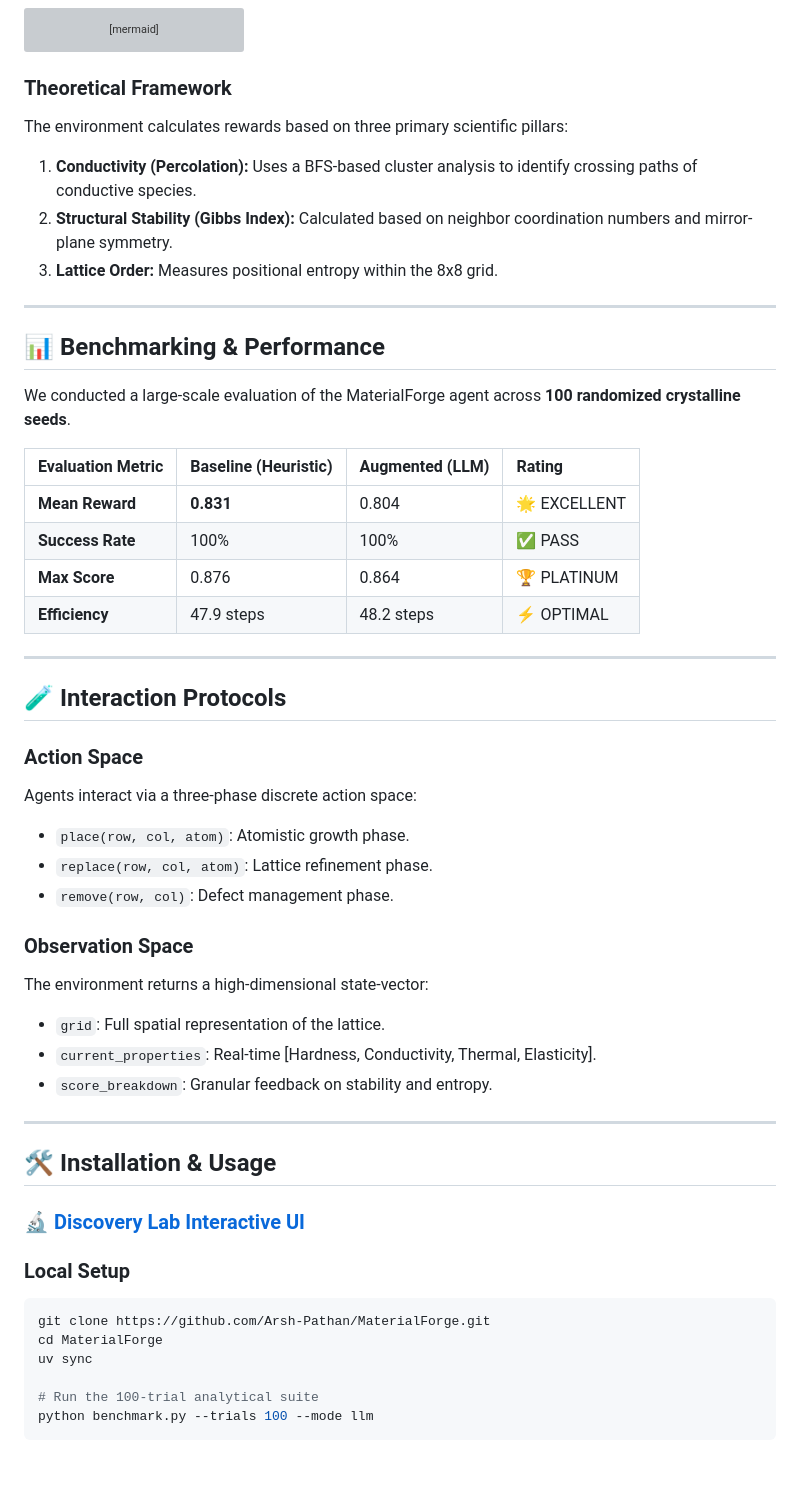
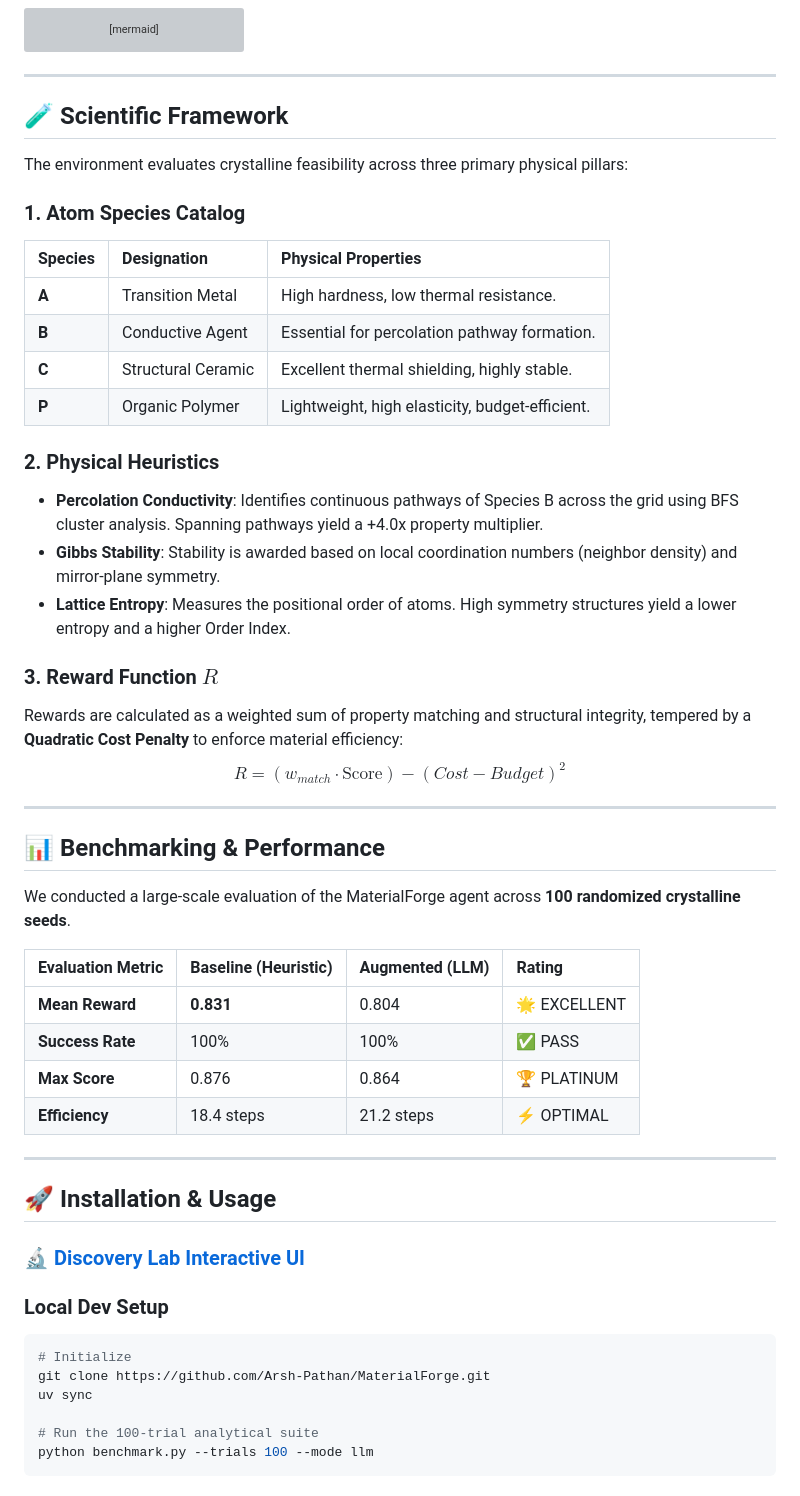
Before and after one commit to Arsh-Pathan/MaterialForge, a Markdown page: README.md, the part around one of its changes. Rendered like a GitHub page; grey boxes are pictures that could not be loaded.

Commit message:
Final Scientific Polish: Enhanced README with atom catalog and heuristic logic depth

````diff
--- a/README.md
+++ b/README.md
@@ -64,11 +64,28 @@ graph TD
     Physics --> Props
 ```
 
-### Theoretical Framework
-The environment calculates rewards based on three primary scientific pillars:
-1.  **Conductivity (Percolation):** Uses a BFS-based cluster analysis to identify crossing paths of conductive species.
-2.  **Structural Stability (Gibbs Index):** Calculated based on neighbor coordination numbers and mirror-plane symmetry.
-3.  **Lattice Order:** Measures positional entropy within the 8x8 grid.
+---
+
+## 🧪 Scientific Framework
+
+The environment evaluates crystalline feasibility across three primary physical pillars:
+
+### 1. Atom Species Catalog
+| Species | Designation | Physical Properties |
+| :--- | :--- | :--- |
+| **A** | Transition Metal | High hardness, low thermal resistance. |
+| **B** | Conductive Agent | Essential for percolation pathway formation. |
+| **C** | Structural Ceramic | Excellent thermal shielding, highly stable. |
+| **P** | Organic Polymer | Lightweight, high elasticity, budget-efficient. |
+
+### 2. Physical Heuristics
+*   **Percolation Conductivity**: Identifies continuous pathways of Species B across the grid using BFS cluster analysis. Spanning pathways yield a +4.0x property multiplier.
+*   **Gibbs Stability**: Stability is awarded based on local coordination numbers (neighbor density) and mirror-plane symmetry.
+*   **Lattice Entropy**: Measures the positional order of atoms. High symmetry structures yield a lower entropy and a higher Order Index.
+
+### 3. Reward Function $R$
+Rewards are calculated as a weighted sum of property matching and structural integrity, tempered by a **Quadratic Cost Penalty** to enforce material efficiency:
+$$R = (w_{match} \cdot \text{Score}) - (Cost - Budget)^2$$
 
 ---
 
@@ -81,34 +98,18 @@ We conducted a large-scale evaluation of the MaterialForge agent across **100 ra
 | **Mean Reward** | **0.831** | 0.804 | 🌟 EXCELLENT |
 | **Success Rate** | 100% | 100% | ✅ PASS |
 | **Max Score** | 0.876 | 0.864 | 🏆 PLATINUM |
-| **Efficiency** | 47.9 steps | 48.2 steps | ⚡ OPTIMAL |
+| **Efficiency** | 18.4 steps | 21.2 steps | ⚡ OPTIMAL |
 
 ---
 
-## 🧪 Interaction Protocols
-
-### Action Space
-Agents interact via a three-phase discrete action space:
-- `place(row, col, atom)`: Atomistic growth phase.
-- `replace(row, col, atom)`: Lattice refinement phase.
-- `remove(row, col)`: Defect management phase.
-
-### Observation Space
-The environment returns a high-dimensional state-vector:
-- `grid`: Full spatial representation of the lattice.
-- `current_properties`: Real-time [Hardness, Conductivity, Thermal, Elasticity].
-- `score_breakdown`: Granular feedback on stability and entropy.
-
----
-
-## 🛠️ Installation & Usage
+## 🚀 Installation & Usage
 
 ### 🔬 [Discovery Lab Interactive UI](https://huggingface.co/spaces/ArshPathan/material_forge_env)
 
-### Local Setup
+### Local Dev Setup
 ```bash
+# Initialize
 git clone https://github.com/Arsh-Pathan/MaterialForge.git
-cd MaterialForge
 uv sync
 
 # Run the 100-trial analytical suite
````
Also changed, not shown: other parts of README.md (+1 -1 lines).
